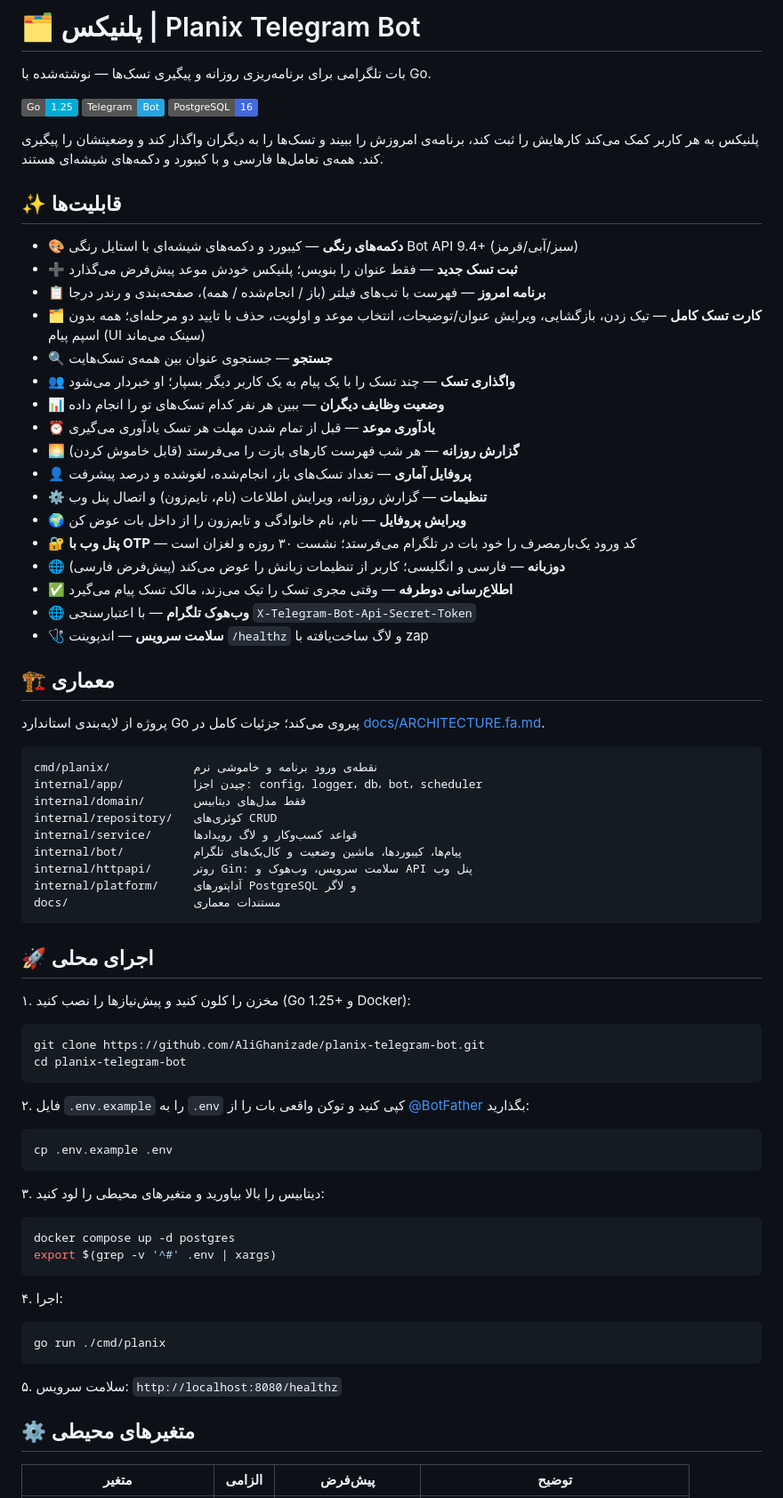
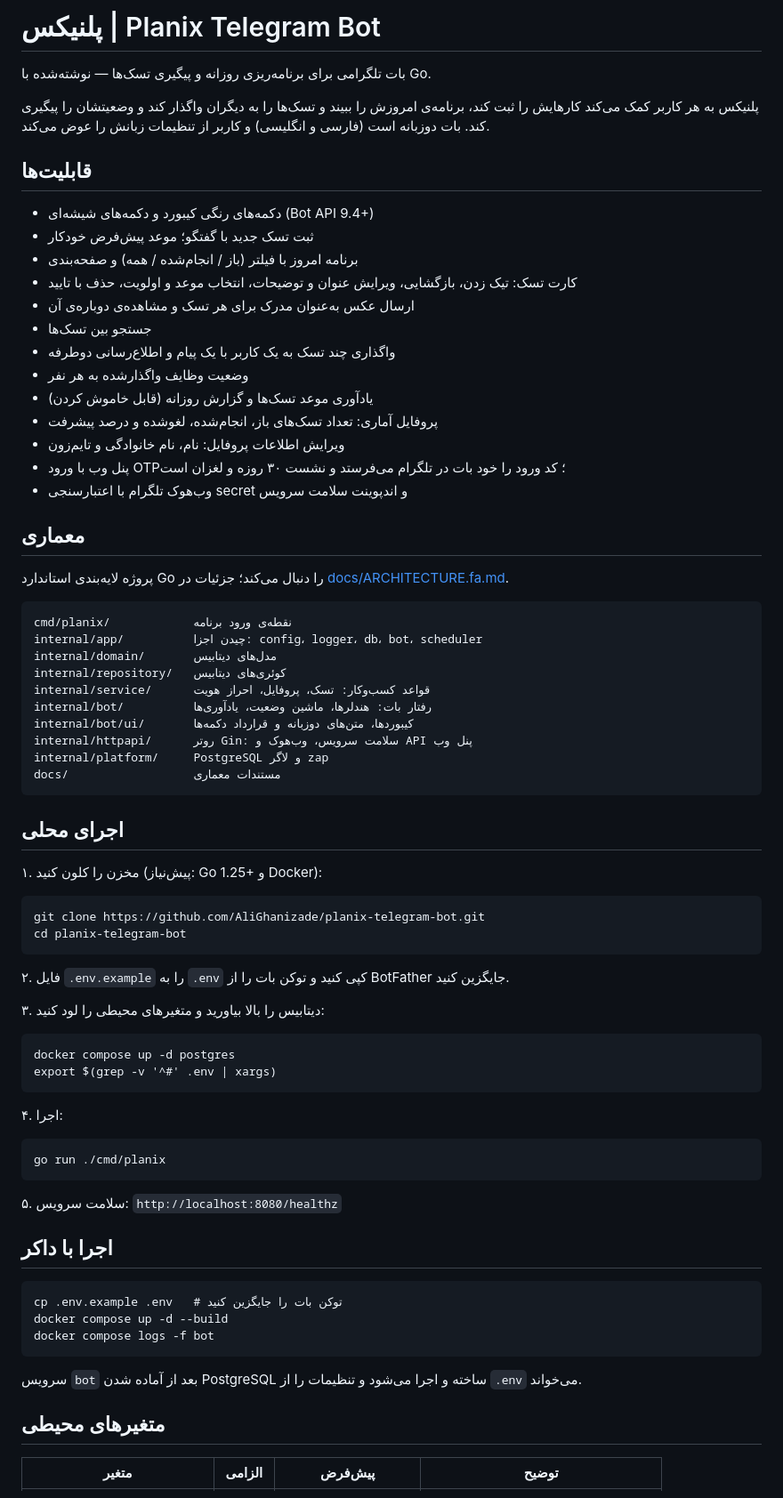
Before and after one commit to AliGhanizade/planix-telegram-bot, a Markdown page: README.md, the part around one of its changes. Shown at 89% size. Rendered like a GitHub page; badges without logos.

Commit message:
clean up the readme

````diff
--- a/README.md
+++ b/README.md
@@ -1,80 +1,79 @@
-# 🗂 پلنیکس | Planix Telegram Bot
+# پلنیکس | Planix Telegram Bot
 
 بات تلگرامی برای برنامه‌ریزی روزانه و پیگیری تسک‌ها — نوشته‌شده با Go.
 
-![Go](https://img.shields.io/badge/Go-1.25-00ADD8?logo=go&logoColor=white)
-![Telegram](https://img.shields.io/badge/Telegram-Bot-26A5E4?logo=telegram&logoColor=white)
-![PostgreSQL](https://img.shields.io/badge/PostgreSQL-16-4169E1?logo=postgresql&logoColor=white)
+پلنیکس به هر کاربر کمک می‌کند کارهایش را ثبت کند، برنامه‌ی امروزش را ببیند و تسک‌ها را به دیگران واگذار کند و وضعیتشان را پیگیری کند. بات دوزبانه است (فارسی و انگلیسی) و کاربر از تنظیمات زبانش را عوض می‌کند.
 
-پلنیکس به هر کاربر کمک می‌کند کارهایش را ثبت کند، برنامه‌ی امروزش را ببیند و تسک‌ها را به دیگران واگذار کند و وضعیتشان را پیگیری کند. همه‌ی تعامل‌ها فارسی و با کیبورد و دکمه‌های شیشه‌ای هستند.
+## قابلیت‌ها
 
-## ✨ قابلیت‌ها
+- دکمه‌های رنگی کیبورد و دکمه‌های شیشه‌ای (Bot API 9.4+)
+- ثبت تسک جدید با گفتگو؛ موعد پیش‌فرض خودکار
+- برنامه امروز با فیلتر (باز / انجام‌شده / همه) و صفحه‌بندی
+- کارت تسک: تیک زدن، بازگشایی، ویرایش عنوان و توضیحات، انتخاب موعد و اولویت، حذف با تایید
+- ارسال عکس به‌عنوان مدرک برای هر تسک و مشاهده‌ی دوباره‌ی آن
+- جستجو بین تسک‌ها
+- واگذاری چند تسک به یک کاربر با یک پیام و اطلاع‌رسانی دوطرفه
+- وضعیت وظایف واگذارشده به هر نفر
+- یادآوری موعد تسک‌ها و گزارش روزانه (قابل خاموش کردن)
+- پروفایل آماری: تعداد تسک‌های باز، انجام‌شده، لغو‌شده و درصد پیشرفت
+- ویرایش اطلاعات پروفایل: نام، نام خانوادگی و تایم‌زون
+- پنل وب با ورود OTP؛ کد ورود را خود بات در تلگرام می‌فرستد و نشست ۳۰ روزه و لغزان است
+- وب‌هوک تلگرام با اعتبارسنجی secret و اندپوینت سلامت سرویس
 
-- 🎨 **دکمه‌های رنگی** — کیبورد و دکمه‌های شیشه‌ای با استایل رنگی Bot API 9.4+ (سبز/آبی/قرمز)
-- ➕ **ثبت تسک جدید** — فقط عنوان را بنویس؛ پلنیکس خودش موعد پیش‌فرض می‌گذارد
-- 📋 **برنامه امروز** — فهرست با تب‌های فیلتر (باز / انجام‌شده / همه)، صفحه‌بندی و رندر درجا
-- 🗂 **کارت تسک کامل** — تیک زدن، بازگشایی، ویرایش عنوان/توضیحات، انتخاب موعد و اولویت، حذف با تایید دو مرحله‌ای؛ همه بدون اسپم پیام (UI سینک می‌ماند)
-- 🔍 **جستجو** — جستجوی عنوان بین همه‌ی تسک‌هایت
-- 👥 **واگذاری تسک** — چند تسک را با یک پیام به یک کاربر دیگر بسپار؛ او خبردار می‌شود
-- 📊 **وضعیت وظایف دیگران** — ببین هر نفر کدام تسک‌های تو را انجام داده
-- ⏰ **یادآوری موعد** — قبل از تمام شدن مهلت هر تسک یادآوری می‌گیری
-- 🌅 **گزارش روزانه** — هر شب فهرست کارهای بازت را می‌فرستد (قابل خاموش کردن)
-- 👤 **پروفایل آماری** — تعداد تسک‌های باز، انجام‌شده، لغو‌شده و درصد پیشرفت
-- ⚙️ **تنظیمات** — گزارش روزانه، ویرایش اطلاعات (نام، تایم‌زون) و اتصال پنل وب
-- 🌍 **ویرایش پروفایل** — نام، نام خانوادگی و تایم‌زون را از داخل بات عوض کن
-- 🔐 **پنل وب با OTP** — کد ورود یک‌بارمصرف را خود بات در تلگرام می‌فرستد؛ نشست ۳۰ روزه و لغزان است
-- 🌐 **دوزبانه** — فارسی و انگلیسی؛ کاربر از تنظیمات زبانش را عوض می‌کند (پیش‌فرض فارسی)
-- ✅ **اطلاع‌رسانی دوطرفه** — وقتی مجری تسک را تیک می‌زند، مالک تسک پیام می‌گیرد
-- 🌐 **وب‌هوک تلگرام** — با اعتبارسنجی `X-Telegram-Bot-Api-Secret-Token`
-- 🩺 **سلامت سرویس** — اندپوینت `/healthz` و لاگ ساخت‌یافته با zap
+## معماری
 
-## 🏗 معماری
-
-پروژه از لایه‌بندی استاندارد Go پیروی می‌کند؛ جزئیات کامل در [docs/ARCHITECTURE.fa.md](docs/ARCHITECTURE.fa.md).
+پروژه لایه‌بندی استاندارد Go را دنبال می‌کند؛ جزئیات در [docs/ARCHITECTURE.fa.md](docs/ARCHITECTURE.fa.md).
 
 ```
-cmd/planix/            نقطه‌ی ورود برنامه و خاموشی نرم
+cmd/planix/            نقطه‌ی ورود برنامه
 internal/app/          چیدن اجزا: config، logger، db، bot، scheduler
-internal/domain/       فقط مدل‌های دیتابیس
-internal/repository/   کوئری‌های CRUD
-internal/service/      قواعد کسب‌وکار و لاگ رویدادها
-internal/bot/          پیام‌ها، کیبوردها، ماشین وضعیت و کال‌بک‌های تلگرام
+internal/domain/       مدل‌های دیتابیس
+internal/repository/   کوئری‌های دیتابیس
+internal/service/      قواعد کسب‌وکار: تسک، پروفایل، احراز هویت
+internal/bot/          رفتار بات: هندلرها، ماشین وضعیت، یادآوری‌ها
+internal/bot/ui/       کیبوردها، متن‌های دوزبانه و قرارداد دکمه‌ها
 internal/httpapi/      روتر Gin: سلامت سرویس، وب‌هوک و API پنل وب
-internal/platform/     آداپتورهای PostgreSQL و لاگر
+internal/platform/     PostgreSQL و لاگر zap
 docs/                  مستندات معماری
 ```
 
-## 🚀 اجرای محلی
+## اجرای محلی
 
-۱. مخزن را کلون کنید و پیش‌نیازها را نصب کنید (Go 1.25+ و Docker):
+۱. مخزن را کلون کنید (پیش‌نیاز: Go 1.25+ و Docker):
 
-```bash
+```
 git clone https://github.com/AliGhanizade/planix-telegram-bot.git
 cd planix-telegram-bot
 ```
 
-۲. فایل `.env.example` را به `.env` کپی کنید و توکن واقعی بات را از [@BotFather](https://t.me/BotFather) بگذارید:
-
-```bash
-cp .env.example .env
-```
+۲. فایل `.env.example` را به `.env` کپی کنید و توکن بات را از BotFather جایگزین کنید.
 
 ۳. دیتابیس را بالا بیاورید و متغیرهای محیطی را لود کنید:
 
-```bash
+```
 docker compose up -d postgres
 export $(grep -v '^#' .env | xargs)
 ```
 
 ۴. اجرا:
 
-```bash
+```
 go run ./cmd/planix
 ```
 
 ۵. سلامت سرویس: `http://localhost:8080/healthz`
 
-## ⚙️ متغیرهای محیطی
+## اجرا با داکر
+
+```
+cp .env.example .env   # توکن بات را جایگزین کنید
+docker compose up -d --build
+docker compose logs -f bot
+```
+
+سرویس `bot` بعد از آماده شدن PostgreSQL ساخته و اجرا می‌شود و تنظیمات را از `.env` می‌خواند.
+
+## متغیرهای محیطی
 
 | متغیر | الزامی | پیش‌فرض | توضیح |
 |---|---|---|---|
````
Also changed, not shown: other parts of README.md (+38 -44 lines).
